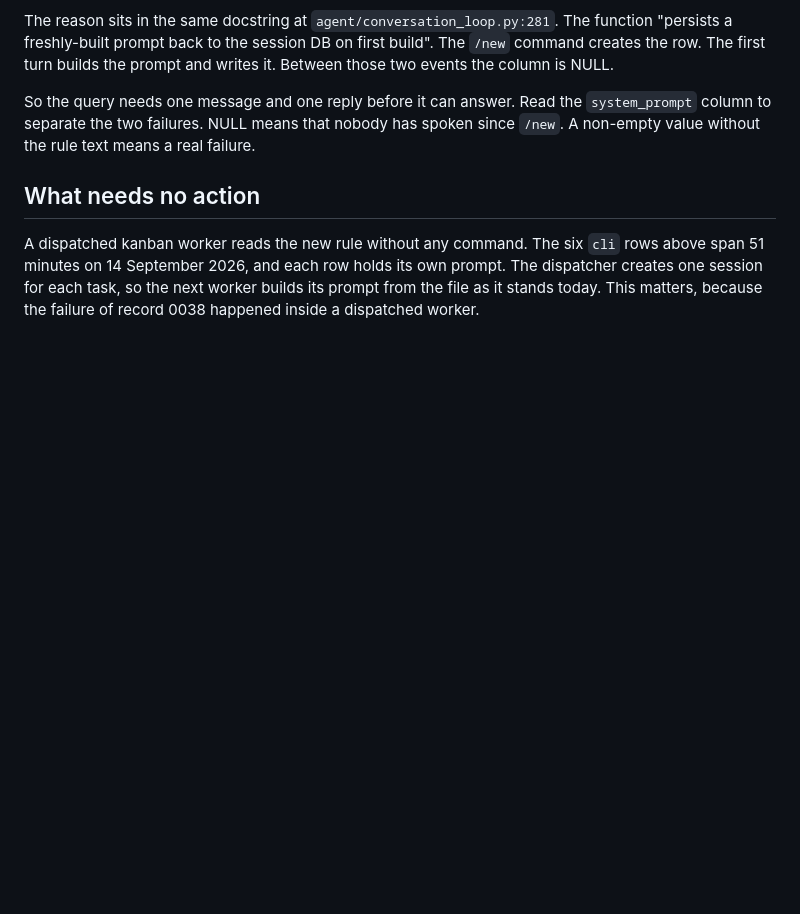
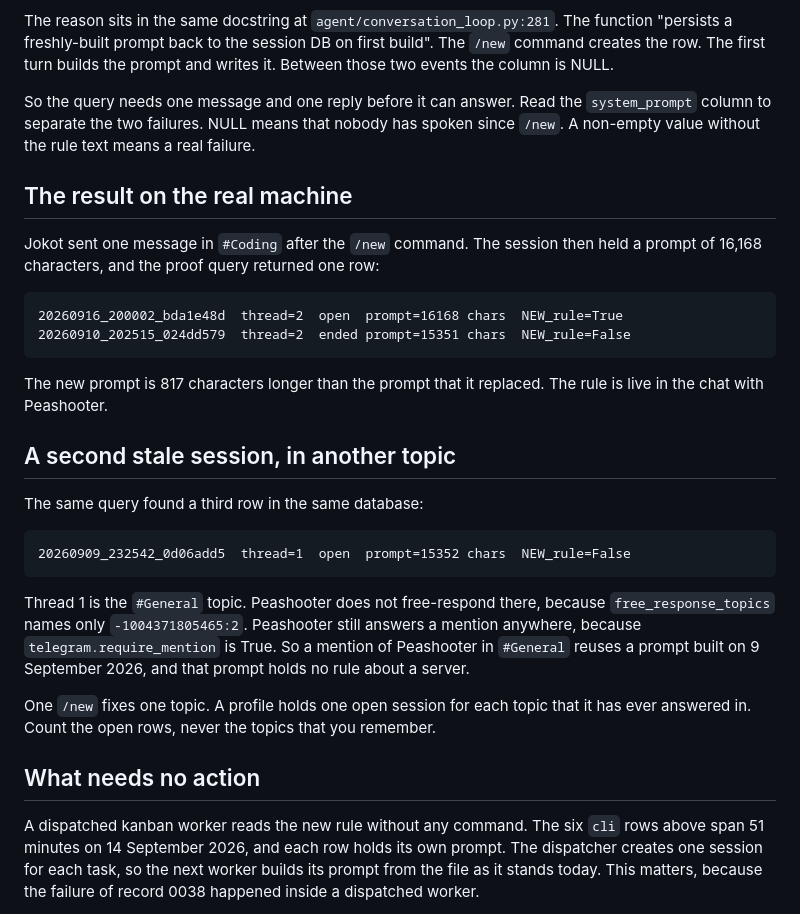
Before and after one commit to jokot/backyard, a Markdown page: teach/learning-records/0045-a-rule-that-reached-no-session.md, the part around the change. Drawn GitHub-style; blank space fills up the shorter version.

Commit message:
Record the live proof and a second stale session
Jokot sent one message in #Coding after /new. The session prompt grew
from 15,351 characters to 16,168 characters, and the proof query
returned one row. The rule is live in that chat.

The same query found an open session on thread 1, built on 9 September
2026. Peashooter answers a mention in any topic, because
telegram.require_mention is True. So one /new fixes one topic only.

Co-Authored-By: Claude Opus 5 <noreply@anthropic.com>

````diff
--- a/teach/learning-records/0045-a-rule-that-reached-no-session.md
+++ b/teach/learning-records/0045-a-rule-that-reached-no-session.md
@@ -105,6 +105,39 @@ the `system_prompt` column to separate the two failures. NULL means that
 nobody has spoken since `/new`. A non-empty value without the rule text
 means a real failure.
 
+## The result on the real machine
+
+Jokot sent one message in `#Coding` after the `/new` command. The
+session then held a prompt of 16,168 characters, and the proof query
+returned one row:
+
+```
+20260916_200002_bda1e48d  thread=2  open  prompt=16168 chars  NEW_rule=True
+20260910_202515_024dd579  thread=2  ended prompt=15351 chars  NEW_rule=False
+```
+
+The new prompt is 817 characters longer than the prompt that it
+replaced. The rule is live in the chat with Peashooter.
+
+## A second stale session, in another topic
+
+The same query found a third row in the same database:
+
+```
+20260909_232542_0d06add5  thread=1  open  prompt=15352 chars  NEW_rule=False
+```
+
+Thread 1 is the `#General` topic. Peashooter does not free-respond
+there, because `free_response_topics` names only `-1004371805465:2`.
+Peashooter still answers a mention anywhere, because
+`telegram.require_mention` is True. So a mention of Peashooter in
+`#General` reuses a prompt built on 9 September 2026, and that prompt
+holds no rule about a server.
+
+One `/new` fixes one topic. A profile holds one open session for each
+topic that it has ever answered in. Count the open rows, never the
+topics that you remember.
+
 ## What needs no action
 
 A dispatched kanban worker reads the new rule without any command. The
````
